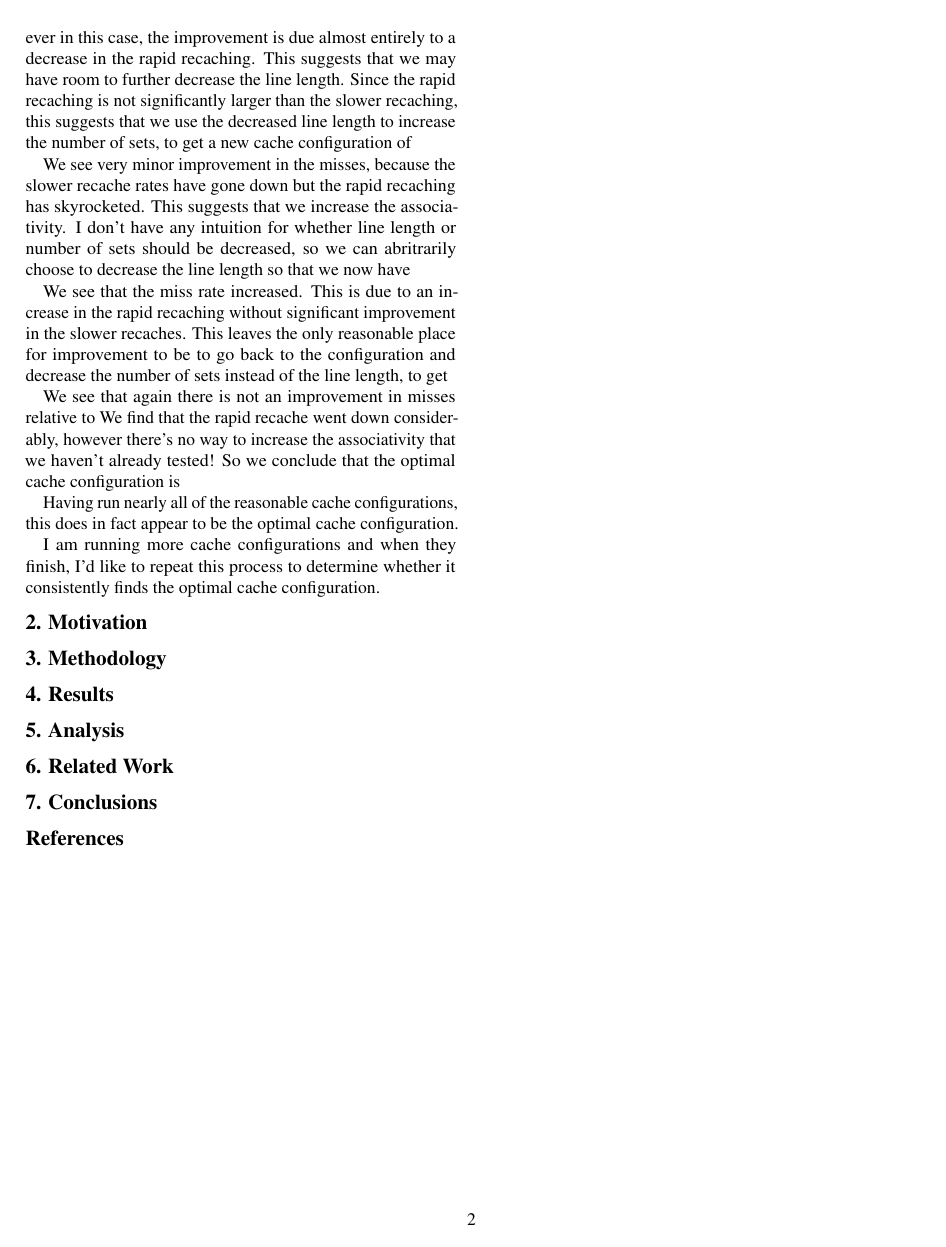
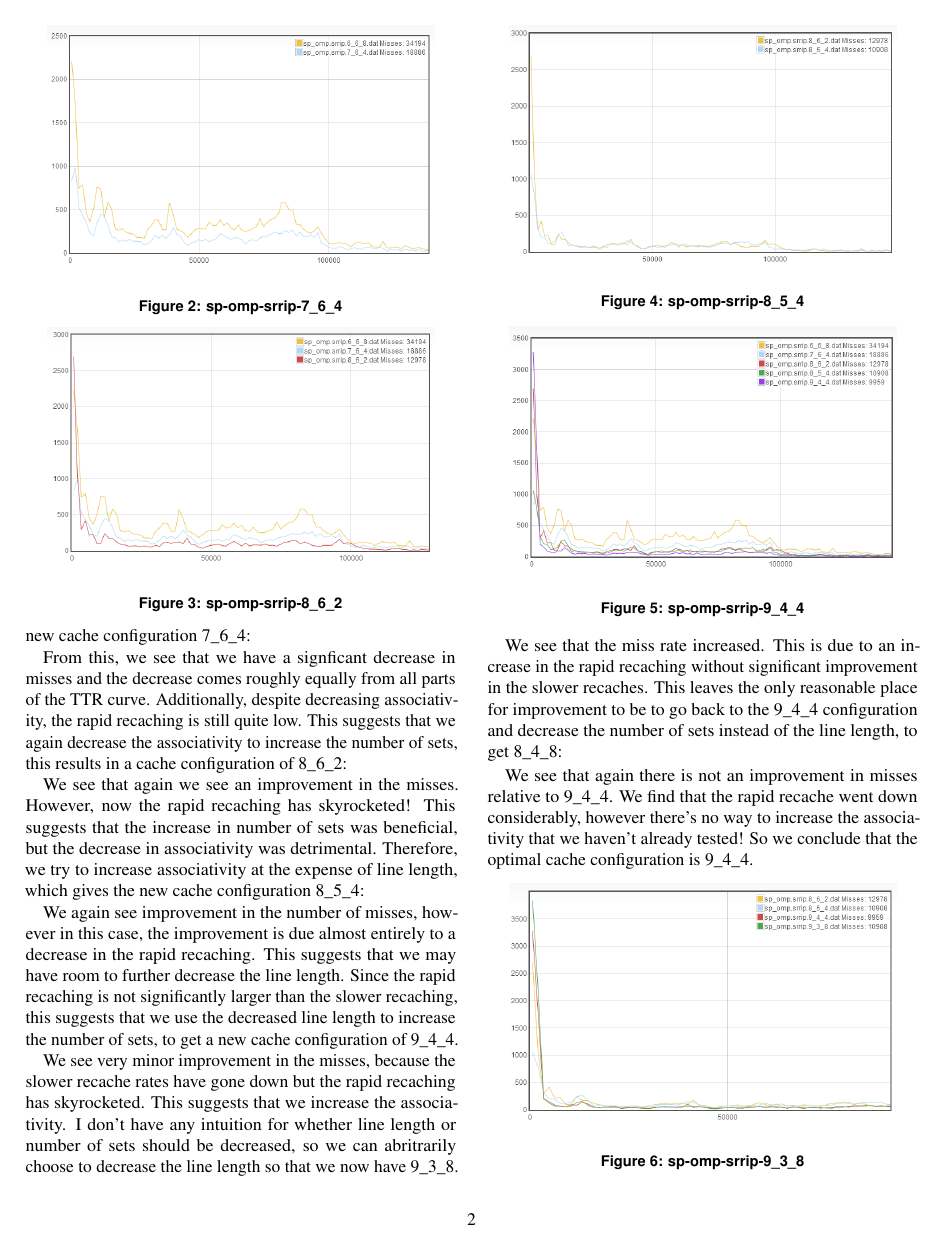
Before and after one commit to charlab/spock-techreport2, a LaTeX document (main.tex, which reads 01-introduction.tex): page 2 of 2 before the commit and page 2 of 3 after it. Compiled offline with pdfLaTeX.

Commit message:
Added figures from the blog post.

```diff
--- a/01-introduction.tex
+++ b/01-introduction.tex
@@ -26,3 +33,4 @@ cache configuration. The TTR curve for this is
 
 Allow me to explain this plot for the uninitiated, since it doesn't have any axis labels... The x axis is memory accesses to recache. Essentially, if a line is evicted from the cache and brought back in after a small number of memory access, it will end up close to the y axis. The y axis is the number of recache occurences of a particular durationthat occur in the course of sampling. Note that the data is also bucketed and was sampled with a warmup period to remove cumpolsory misses. Notice in the top that the series name is listed including the total misses, which we can use as a proxy for miss rate since the same number of cycles was run for each TTR curve we are comparing.
 
+So, how do you interpret this graph? What I key in on is what I call the rapid recaching (RR), which I think can also be referred to as thrashing. In this case, we see that among the roughly 34000 misses, only about 2200 were due to rapid recaching. This means that we can afford to decrease associativity and increase either the number of sets or the line length. Without any additional information, I have no good way to determine whether line length or set number should be increased. I found that by choosing either, you will eventually converge on the same answer. So for the purposes of brevity, I will choose to increase the number of sets. This makes the new cache configuration 7\_6\_4:
@@ -30,2 +37,7 @@ So, how do you interpret this graph? What I key in on is what I call the rapid r
 
 %7_6_4
+\begin{figure}
+\begin{center}
+\includegraphics[width={0.9\columnwidth}]{images/sp_omp-srrip-7_6_4}
+\end{center}
+\caption{sp-omp-srrip-7\_6\_4}
@@ -32 +46,2 @@ So, how do you interpret this graph? What I key in on is what I call the rapid r
 
+From this, we see that we have a signficant decrease in misses and the decrease comes roughly equally from all parts of the TTR curve. Additionally, despite decreasing associativity, the rapid recaching is still quite low. This suggests that we again decrease the associativity to increase the number of sets, this results in a cache configuration of 8\_6\_2:
@@ -34,20 +48,46 @@ From this, we see that we have a signficant decrease in misses and the decrease
 
 %8_6_2
+\begin{figure}
+\begin{center}
+\includegraphics[width={0.9\columnwidth}]{images/sp_omp-srrip-8_6_2}
+\end{center}
+\caption{sp-omp-srrip-8\_6\_2}
+\label{8_6_2}
+\end{figure}
 
-We see that again we see an improvement in the misses. However, now the rapid recaching has skyrocketed! This suggests that the increase in number of sets was beneficial, but the decrease in associativity was detrimental. Therefore, we try to increase associativity at the expense of line length, which gives the new cache configuration %8_5_4:
+We see that again we see an improvement in the misses. However, now the rapid recaching has skyrocketed! This suggests that the increase in number of sets was beneficial, but the decrease in associativity was detrimental. Therefore, we try to increase associativity at the expense of line length, which gives the new cache configuration 8\_5\_4:
 
 %8_5_4
+\begin{figure}
+\begin{center}
+\includegraphics[width={0.9\columnwidth}]{images/sp_omp-srrip-8_5_4}
+\end{center}
+\caption{sp-omp-srrip-8\_5\_4}
+\label{8_5_4}
+\end{figure}
 
-We again see improvement in the number of misses, however in this case, the improvement is due almost entirely to a decrease in the rapid recaching. This suggests that we may have room to further decrease the line length. Since the rapid recaching is not significantly larger than the slower recaching, this suggests that we use the decreased line length to increase the number of sets, to get a new cache configuration of %9_4_4.
+We again see improvement in the number of misses, however in this case, the improvement is due almost entirely to a decrease in the rapid recaching. This suggests that we may have room to further decrease the line length. Since the rapid recaching is not significantly larger than the slower recaching, this suggests that we use the decreased line length to increase the number of sets, to get a new cache configuration of 9\_4\_4.
 
 %9_4_4
+\begin{figure}
+\begin{center}
+\includegraphics[width={0.9\columnwidth}]{images/sp_omp-srrip-9_4_4}
+\end{center}
+\caption{sp-omp-srrip-9\_4\_4}
+\label{9_4_4}
+\end{figure}
 
-We see very minor improvement in the misses, because the slower recache rates have gone down but the rapid recaching has skyrocketed. This suggests that we increase the associativity. I don't have any intuition for whether line length or number of sets should be decreased, so we can abritrarily choose to decrease the line length so that we now have %9_3_8.
+We see very minor improvement in the misses, because the slower recache rates have gone down but the rapid recaching has skyrocketed. This suggests that we increase the associativity. I don't have any intuition for whether line length or number of sets should be decreased, so we can abritrarily choose to decrease the line length so that we now have 9\_3\_8.
 
 %9_3_8
+\begin{figure}
+\begin{center}
+\includegraphics[width={0.9\columnwidth}]{images/sp_omp-srrip-9_3_8}
+\end{center}
+\caption{sp-omp-srrip-9\_3\_8}
+\label{9_3_8}
+\end{figure}
 
-We see that the miss rate increased. This is due to an increase in the rapid recaching without significant improvement in the slower recaches. This leaves the only reasonable place for improvement to be to go back to the
-%9_4_4
-configuration and decrease the number of sets instead of the line length, to get %8_4_8:
+We see that the miss rate increased. This is due to an increase in the rapid recaching without significant improvement in the slower recaches. This leaves the only reasonable place for improvement to be to go back to the 9\_4\_4 configuration and decrease the number of sets instead of the line length, to get 8\_4\_8:
 
 %8_4_8
@@ -54,7 +99,8 @@ configuration and decrease the number of sets instead of the line length, to get
+\label{8_4_8}
+\end{figure}
 
-We see that again there is not an improvement in misses relative to
-%9_4_4.
-We find that the rapid recache went down considerably, however there's no way to increase the associativity that we haven't already tested! So we conclude that the optimal cache configuration is %9_4_4.
+We see that again there is not an improvement in misses relative to 9\_4\_4.
+We find that the rapid recache went down considerably, however there's no way to increase the associativity that we haven't already tested! So we conclude that the optimal cache configuration is 9\_4\_4.
 
 Having run nearly all of the reasonable cache configurations, this does in fact appear to be the optimal cache configuration.
 
```
Also changed, not shown: 00-abstract.tex (+1 -0 lines), main.tex (+1 -0 lines), images/sp_omp-srrip-6_6_8.PNG (added), images/sp_omp-srrip-7_6_4.PNG (added), images/sp_omp-srrip-8_4_8.PNG (added), images/sp_omp-srrip-8_5_4.PNG (added), images/sp_omp-srrip-8_6_2.PNG (added), images/sp_omp-srrip-9_3_8.PNG (added), images/sp_omp-srrip-9_4_4-cleaned.PNG (added), images/sp_omp-srrip-9_4_4.PNG (added), 01-introduction.tex (24 more changed lines).
